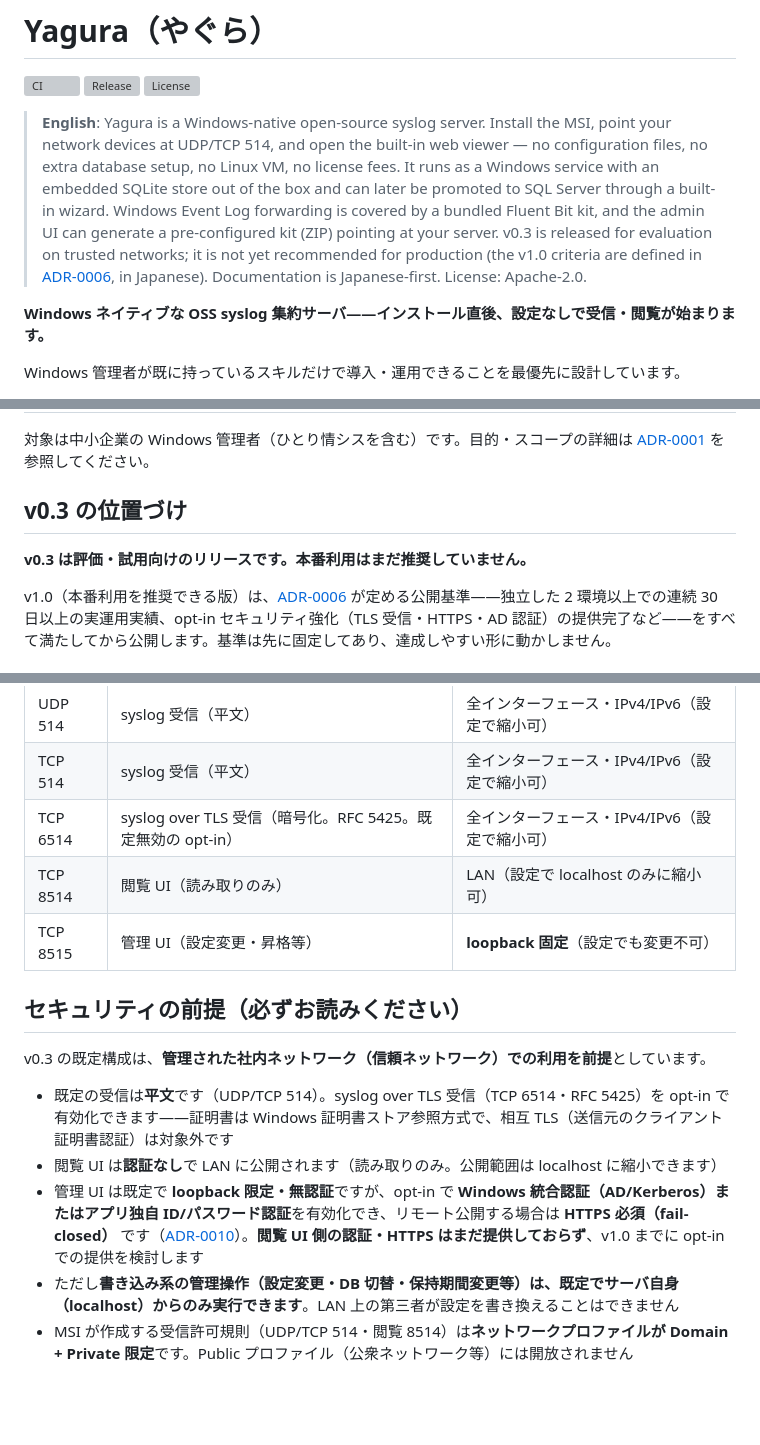
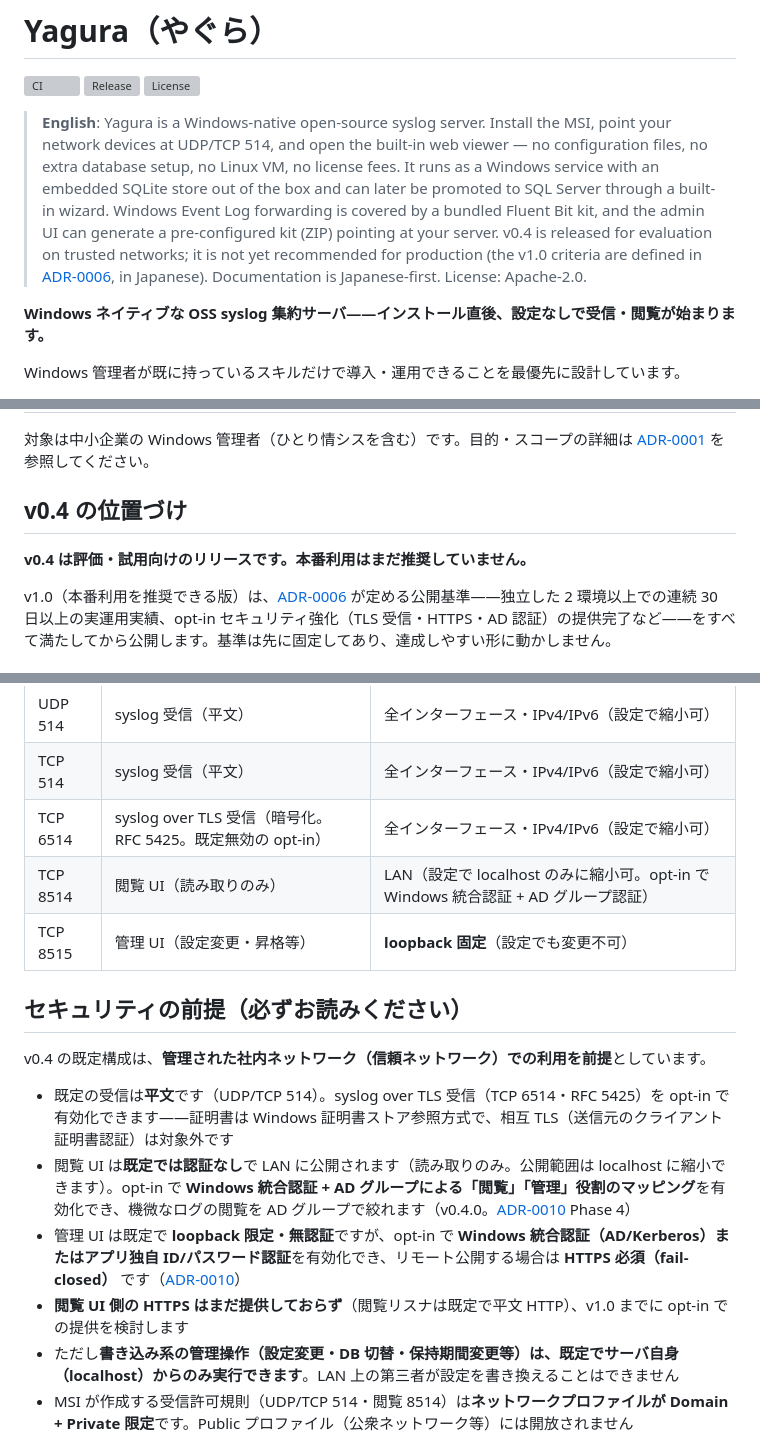
Before and after one commit to Yanai-Taketo/Yagura, a Markdown page: README.md, 3 parts joined by grey strips. Rendered like a GitHub page; blank space fills up the shorter version; grey boxes are pictures that could not be loaded.

```diff
--- a/README.md
+++ b/README.md
@@ -4,7 +4,7 @@
 ![Release](https://img.shields.io/github/v/release/Yanai-Taketo/Yagura)
 ![License](https://img.shields.io/github/license/Yanai-Taketo/Yagura)
 
-> **English**: Yagura is a Windows-native open-source syslog server. Install the MSI, point your network devices at UDP/TCP 514, and open the built-in web viewer — no configuration files, no extra database setup, no Linux VM, no license fees. It runs as a Windows service with an embedded SQLite store out of the box and can later be promoted to SQL Server through a built-in wizard. Windows Event Log forwarding is covered by a bundled Fluent Bit kit, and the admin UI can generate a pre-configured kit (ZIP) pointing at your server. v0.3 is released for evaluation on trusted networks; it is not yet recommended for production (the v1.0 criteria are defined in [ADR-0006](docs/adr/0006-v1-release-criteria.md), in Japanese). Documentation is Japanese-first. License: Apache-2.0.
+> **English**: Yagura is a Windows-native open-source syslog server. Install the MSI, point your network devices at UDP/TCP 514, and open the built-in web viewer — no configuration files, no extra database setup, no Linux VM, no license fees. It runs as a Windows service with an embedded SQLite store out of the box and can later be promoted to SQL Server through a built-in wizard. Windows Event Log forwarding is covered by a bundled Fluent Bit kit, and the admin UI can generate a pre-configured kit (ZIP) pointing at your server. v0.4 is released for evaluation on trusted networks; it is not yet recommended for production (the v1.0 criteria are defined in [ADR-0006](docs/adr/0006-v1-release-criteria.md), in Japanese). Documentation is Japanese-first. License: Apache-2.0.
 
 **Windows ネイティブな OSS syslog 集約サーバ——インストール直後、設定なしで受信・閲覧が始まります。**
 
@@ -21,9 +21,9 @@ Windows 環境での syslog 集約には空白地帯があります。商用製
 
 対象は中小企業の Windows 管理者（ひとり情シスを含む）です。目的・スコープの詳細は [ADR-0001](docs/adr/0001-project-founding.md) を参照してください。
 
-## v0.3 の位置づけ
+## v0.4 の位置づけ
 
-**v0.3 は評価・試用向けのリリースです。本番利用はまだ推奨していません。**
+**v0.4 は評価・試用向けのリリースです。本番利用はまだ推奨していません。**
 
 v1.0（本番利用を推奨できる版）は、[ADR-0006](docs/adr/0006-v1-release-criteria.md) が定める公開基準——独立した 2 環境以上での連続 30 日以上の実運用実績、opt-in セキュリティ強化（TLS 受信・HTTPS・AD 認証）の提供完了など——をすべて満たしてから公開します。基準は先に固定してあり、達成しやすい形に動かしません。
 
@@ -118,16 +119,17 @@ Windows イベントログの転送元となる収集対象端末（Fluent Bit
 | UDP 514 | syslog 受信（平文） | 全インターフェース・IPv4/IPv6（設定で縮小可） |
 | TCP 514 | syslog 受信（平文） | 全インターフェース・IPv4/IPv6（設定で縮小可） |
 | TCP 6514 | syslog over TLS 受信（暗号化。RFC 5425。既定無効の opt-in） | 全インターフェース・IPv4/IPv6（設定で縮小可） |
-| TCP 8514 | 閲覧 UI（読み取りのみ） | LAN（設定で localhost のみに縮小可） |
+| TCP 8514 | 閲覧 UI（読み取りのみ） | LAN（設定で localhost のみに縮小可。opt-in で Windows 統合認証 + AD グループ認証） |
 | TCP 8515 | 管理 UI（設定変更・昇格等） | **loopback 固定**（設定でも変更不可） |
 
 ## セキュリティの前提（必ずお読みください）
 
-v0.3 の既定構成は、**管理された社内ネットワーク（信頼ネットワーク）での利用を前提**としています。
+v0.4 の既定構成は、**管理された社内ネットワーク（信頼ネットワーク）での利用を前提**としています。
 
 - 既定の受信は**平文**です（UDP/TCP 514）。syslog over TLS 受信（TCP 6514・RFC 5425）を opt-in で有効化できます——証明書は Windows 証明書ストア参照方式で、相互 TLS（送信元のクライアント証明書認証）は対象外です
-- 閲覧 UI は**認証なし**で LAN に公開されます（読み取りのみ。公開範囲は localhost に縮小できます）
-- 管理 UI は既定で **loopback 限定・無認証**ですが、opt-in で **Windows 統合認証（AD/Kerberos）またはアプリ独自 ID/パスワード認証**を有効化でき、リモート公開する場合は **HTTPS 必須（fail-closed）** です（[ADR-0010](docs/adr/0010-admin-ui-authentication.md)）。**閲覧 UI 側の認証・HTTPS はまだ提供しておらず**、v1.0 までに opt-in での提供を検討します
+- 閲覧 UI は**既定では認証なし**で LAN に公開されます（読み取りのみ。公開範囲は localhost に縮小できます）。opt-in で **Windows 統合認証 + AD グループによる「閲覧」「管理」役割のマッピング**を有効化でき、機微なログの閲覧を AD グループで絞れます（v0.4.0。[ADR-0010](docs/adr/0010-admin-ui-authentication.md) Phase 4）
+- 管理 UI は既定で **loopback 限定・無認証**ですが、opt-in で **Windows 統合認証（AD/Kerberos）またはアプリ独自 ID/パスワード認証**を有効化でき、リモート公開する場合は **HTTPS 必須（fail-closed）** です（[ADR-0010](docs/adr/0010-admin-ui-authentication.md)）
+- **閲覧 UI 側の HTTPS はまだ提供しておらず**（閲覧リスナは既定で平文 HTTP）、v1.0 までに opt-in での提供を検討します
 - ただし**書き込み系の管理操作（設定変更・DB 切替・保持期間変更等）は、既定でサーバ自身（localhost）からのみ実行できます**。LAN 上の第三者が設定を書き換えることはできません
 - MSI が作成する受信許可規則（UDP/TCP 514・閲覧 8514）は**ネットワークプロファイルが Domain + Private 限定**です。Public プロファイル（公衆ネットワーク等）には開放されません
 
```
Also changed, not shown: other parts of README.md (+3 -2 lines), SECURITY.md (+14 -6 lines).
